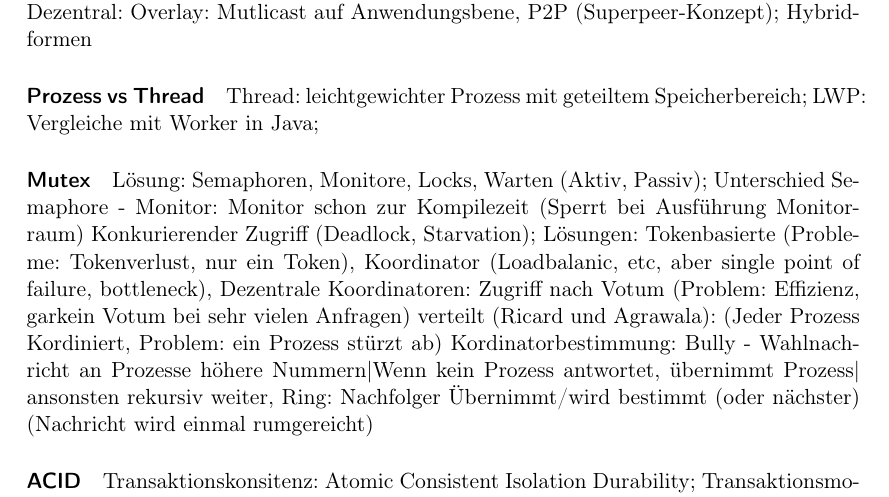
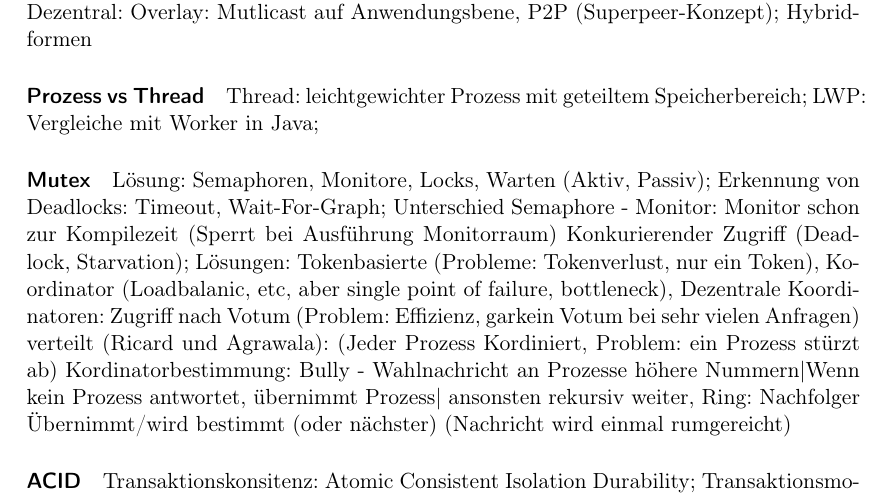
Before and after one commit to klenkmax/VerteilteSysteme, a LaTeX document (VertSys.tex): part of page 1 of 4, cut so that both start at the same text. Compiled offline with pdfLaTeX.

Commit message:
uebung05 fertig

```diff
--- a/VertSys.tex
+++ b/VertSys.tex
@@ -31,6 +31,7 @@
 
 \paragraph*{Mutex}
 	Lösung: Semaphoren, Monitore, Locks, Warten (Aktiv, Passiv);
+	Erkennung von Deadlocks: Timeout, Wait-For-Graph;
 	Unterschied Semaphore - Monitor: Monitor schon zur Kompilezeit (Sperrt bei Ausführung Monitorraum)
 	Konkurierender Zugriff (Deadlock, Starvation);
 	Lösungen:
```
